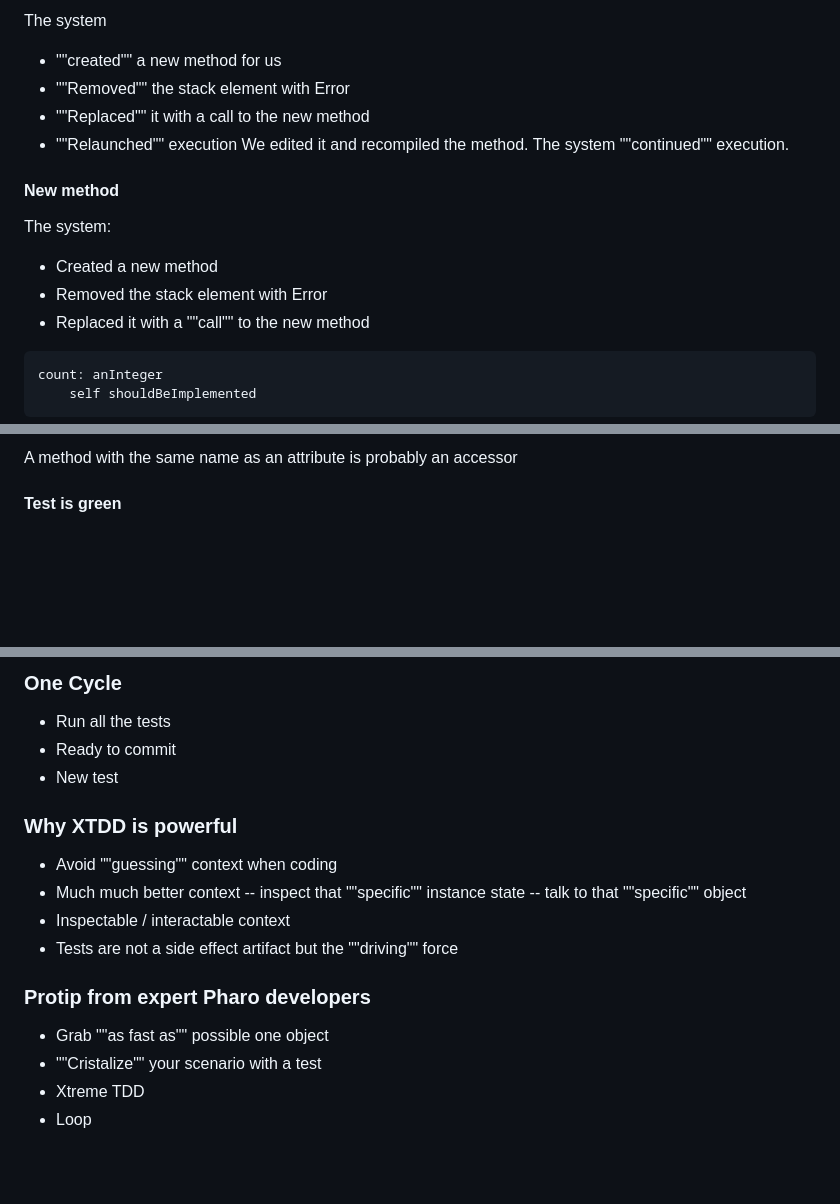
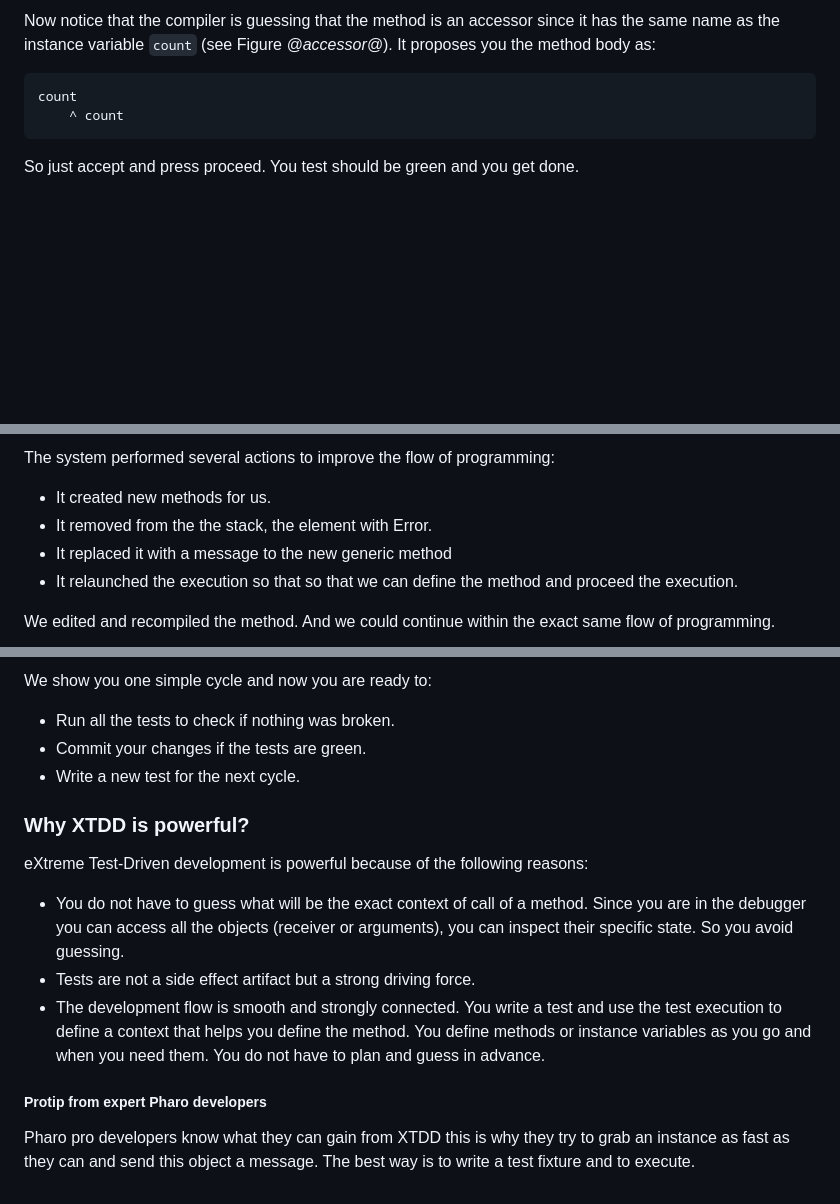
Before and after one commit to SquareBracketAssociates/Booklet-TestingInPharo, a Markdown page: Chapters/XTDD/XTDD.md, 3 parts joined by grey strips. GitHub-like rendering; blank space fills up the shorter version.

Commit message:
first full version

````diff
--- a/Chapters/XTDD/XTDD.md
+++ b/Chapters/XTDD/XTDD.md
@@ -127,21 +129,9 @@ Now continue the execution by pressing the Proceed button
 
-The system
-- ""created"" a new method for us
-- ""Removed"" the stack element with Error
-- ""Replaced"" it with a call to the new method
-- ""Relaunched"" execution
-We edited it and recompiled the method.
-The system ""continued"" execution.
-
-#### New method
-
-The system:
-- Created a new method
-- Removed the stack element with Error
-- Replaced it with a ""call"" to the new method
+Now notice that the compiler is guessing that the method is an accessor since it has the same name as the instance variable `count` (see Figure *@accessor@*). It proposes you the method body as:
 
 ```
-count: anInteger
-	self shouldBeImplemented
+count
+	^ count
 ```
+So just accept and press proceed. You test should be green and you get done.
 
@@ -158,5 +145,9 @@ The message `shouldBeImplemented` is just an exception so that the debugger stop
 
-A method with the same name as an attribute is probably an accessor
+The system performed several actions to improve the flow of programming:
+- It created new methods for us.
+- It removed from the  the stack, the element with Error.
+- It replaced it with a message to the new generic method
+- It relaunched the execution so that  so that we can define the method and proceed the execution.
 
-#### Test is green
+We edited and recompiled the method.  And we could continue within the exact same flow of programming.
 
@@ -164,22 +155,19 @@ A method with the same name as an attribute is probably an accessor
 
-### One Cycle
+We show you one simple cycle and now you are ready to:
+- Run all the tests to check if nothing was broken.
+- Commit your changes if the tests are green.
+- Write a new test for the next cycle.
 
-- Run all the tests
-- Ready to commit
-- New test
+### Why XTDD is powerful?
 
-### Why XTDD is powerful
+eXtreme Test-Driven development is powerful because of the following reasons:
 
-- Avoid ""guessing"" context when coding
-- Much much better context
--- inspect that ""specific"" instance state
--- talk to that ""specific"" object
-- Inspectable / interactable context
-- Tests are not a side effect artifact but the ""driving"" force
+- You do not have to guess what will be the exact context of call of a method.  Since you are in the debugger you can access all the objects (receiver or arguments), you can inspect their specific state. So you avoid guessing.
+- Tests are not a side effect artifact but a strong driving force.
+- The development flow is smooth and strongly connected. You write a test and use the test execution to define a context
+that helps you define the method. You define methods or instance variables as you go and when you need them.
+You do not have to plan and guess in advance.
 
-### Protip from expert Pharo developers
-
-- Grab ""as fast as"" possible one object
-- ""Cristalize"" your scenario with a test
-- Xtreme TDD
-- Loop
+##### Protip from expert Pharo developers
+Pharo pro developers know what they can gain from XTDD this is why they try to grab an instance as fast as they can and send this object
+a message. The best way is to write a test fixture and to execute.
````
Also changed, not shown: other parts of Chapters/XTDD/XTDD.md (+9 -10 lines).
